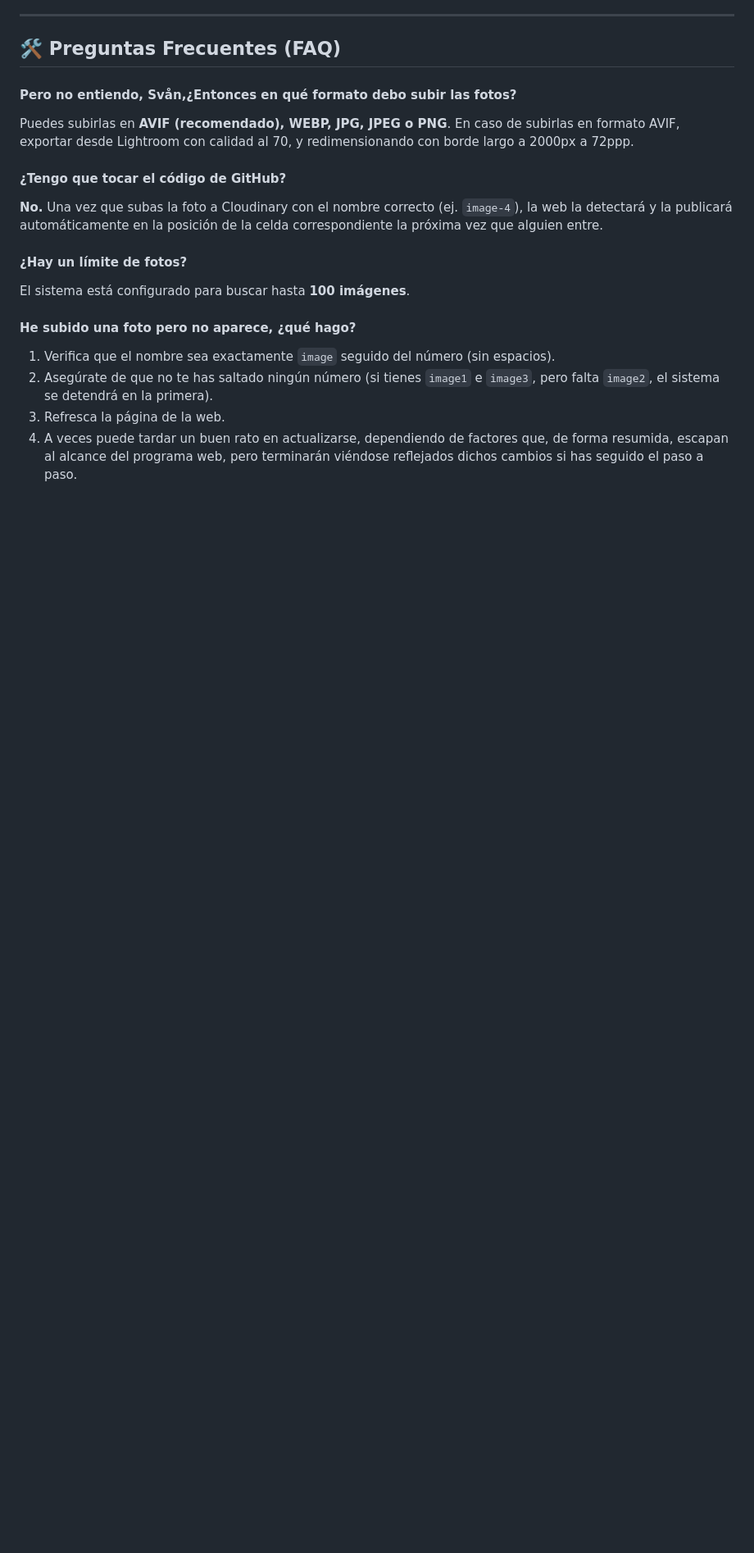
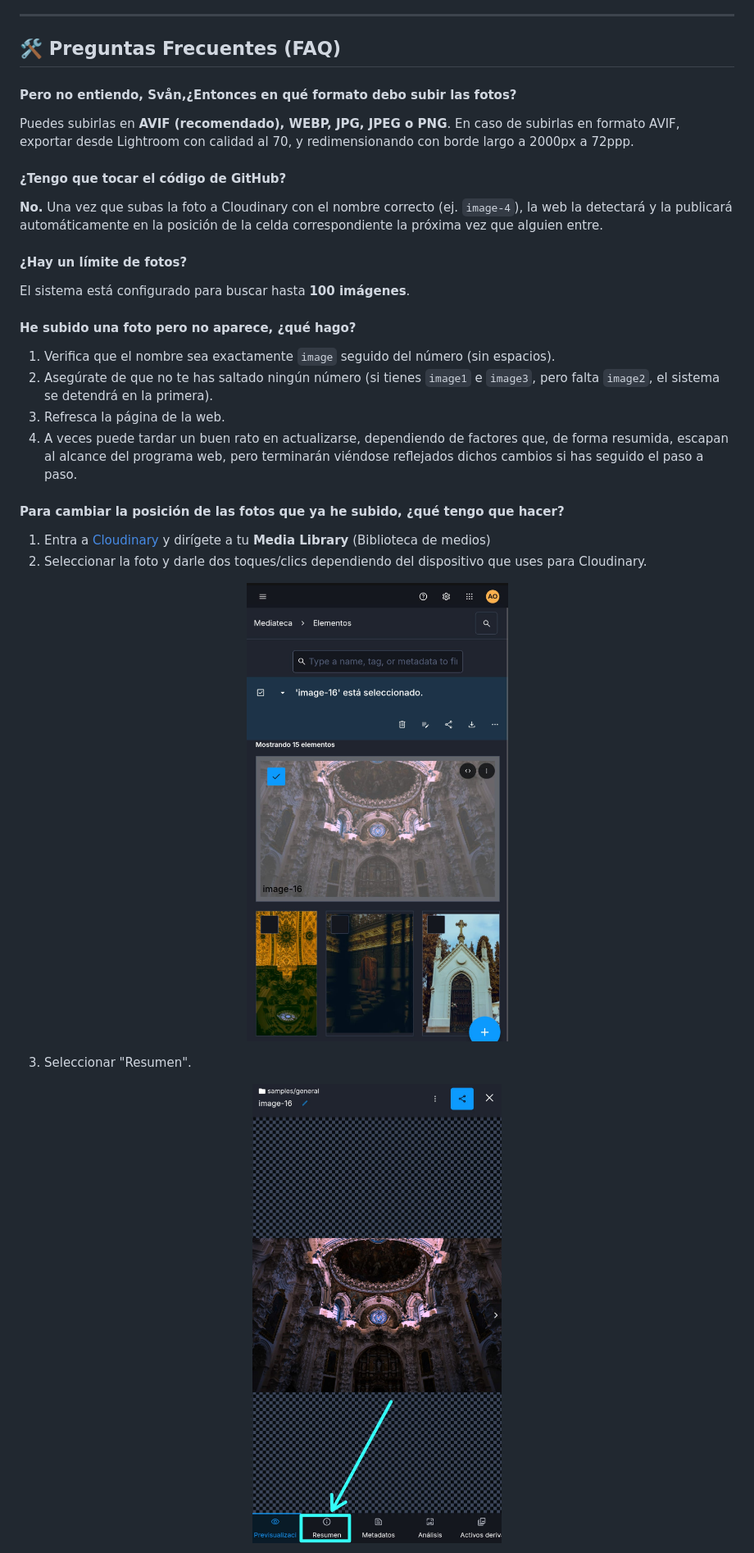
Before and after one commit to SvanReilly/nomadphokus, a Markdown page: README.md, the part around one of its changes. Shown at 82% size. GitHub-like rendering; pictures changed too: assets/cambiarfoto1.jpeg (added), assets/cambiarfoto2.jpeg (added); blank space fills up the shorter version.

```diff
--- a/README.md
+++ b/README.md
@@ -45,3 +45,18 @@ El sistema está configurado para buscar hasta **100 imágenes**.
 3. Refresca la página de la web.
 4. A veces puede tardar un buen rato en actualizarse, dependiendo de factores que, de forma resumida, escapan al alcance del programa web, pero terminarán viéndose reflejados dichos cambios si has seguido el paso a paso.
 
+#### Para cambiar la posición de las fotos que ya he subido, ¿qué tengo que hacer?
+1. Entra a [Cloudinary](https://cloudinary.com/) y dirígete a tu **Media Library** (Biblioteca de medios)
+2. Seleccionar la foto y darle dos toques/clics dependiendo del dispositivo que uses para Cloudinary.
+
+<p align="center";>
+    <img src="assets/cambiarfoto1.jpeg" alt="scr1" width="700">
+</p>
+
+
+3. Seleccionar "Resumen".
+
+<p align="center";>
+    <img src="assets/cambiarfoto2.jpeg" alt="scr1" width="700">
+</p>
+
```
Also changed, not shown: other parts of README.md (+7 -0 lines), assets/cambiarfoto3.jpeg (added), 4 other files.
